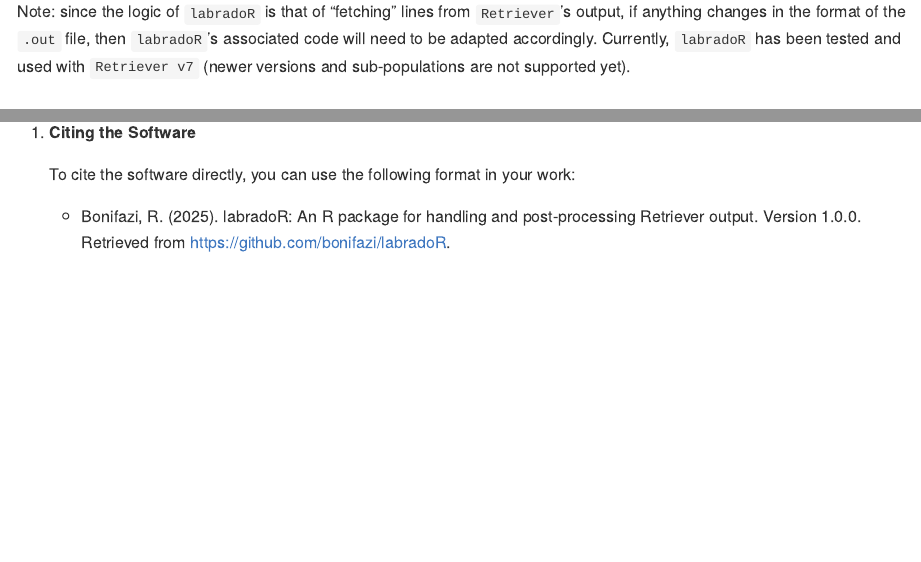
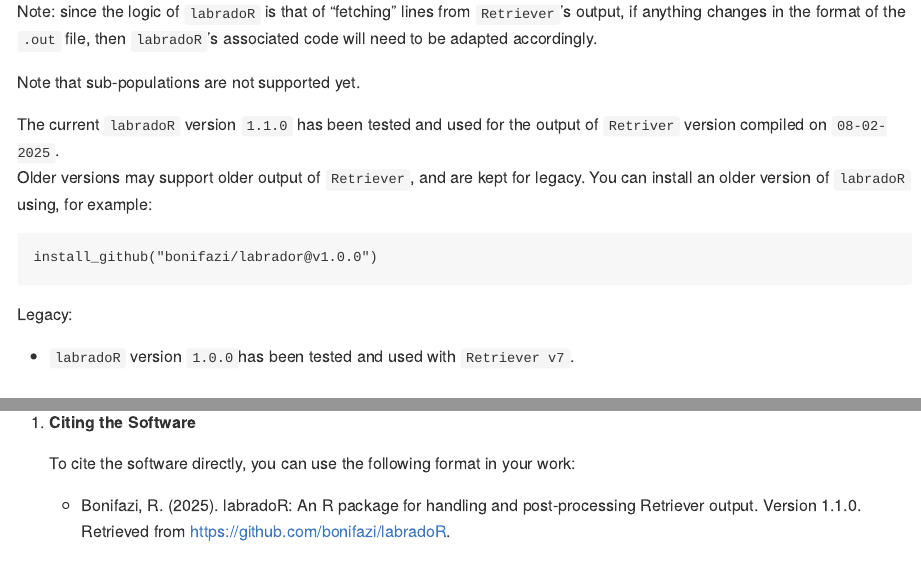
Before and after one commit to bonifazi/labradoR, an R Markdown document (README.Rmd): the page in a window 1100 px wide, from 930 px down, and a second part further down, joined at a grey line. The pictures show the output file README.md that the author committed with the source, drawn offline in the style of GitHub; badge pictures from the web are left out.

Commit message:
update readme

````diff
--- a/README.Rmd
+++ b/README.Rmd
@@ -54,7 +52,19 @@
 ```
 
 Note: since the logic of `labradoR` is that of "fetching" lines from `Retriever`'s output, if anything changes in the format of the `.out` file, then `labradoR`'s associated code will need to be adapted accordingly.
-Currently, `labradoR` has been tested and used with `Retriever v7` (newer versions and sub-populations are not supported yet).
+
+Note that sub-populations are not supported yet.
+
+The current `labradoR` version `1.1.0` has been tested and used for the output of `Retriver` version compiled on `08-02-2025`.\
+Older versions may support older output of `Retriever`, and are kept for legacy. You can install an older version of `labradoR` using, for example:
+
+```
+install_github("bonifazi/labrador@v1.0.0")
+```
+
+Legacy:
+
+-   `labradoR` version `1.0.0`has been tested and used with `Retriever v7`.
 
 ## Example output
 
@@ -69,7 +79,7 @@
 
     To cite the software directly, you can use the following format in your work:
 
-    * Bonifazi, R. (2025). labradoR: An R package for handling and post-processing Retriever output. Version 1.0.0. Retrieved from <https://github.com/bonifazi/labradoR>.
+    -   Bonifazi, R. (2025). labradoR: An R package for handling and post-processing Retriever output. Version 1.1.0. Retrieved from <https://github.com/bonifazi/labradoR>.
 
 2.  **Citing the Associated Paper**
 
````
Also changed, not shown: README.md, README.Rmd (11 more changed lines).
